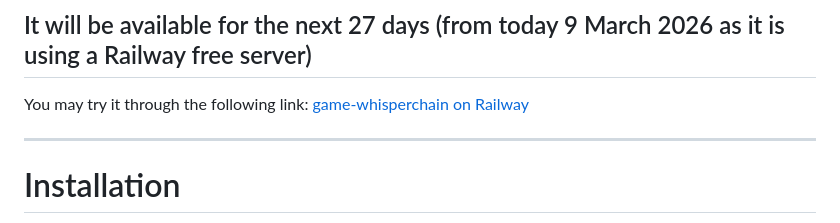
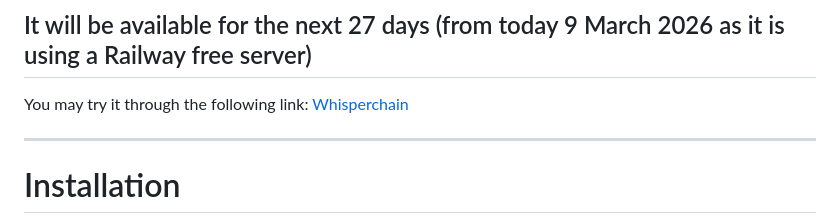
Before and after one commit to LogoASeguir/game-whisperchain, a Markdown page: README.md, the part around the change. Drawn GitHub-style.

```diff
--- a/README.md
+++ b/README.md
@@ -17,7 +17,7 @@ Whisperchain is an online multiplayer-first project meant to teach full-stack de
 
 ## It will be available for the next 27 days (from today 9 March 2026 as it is using a Railway free server)
 You may try it through the following link:
-[game-whisperchain on Railway](https://game-whisperchain-production.up.railway.app)
+[Whisperchain](https://game-whisperchain-production.up.railway.app)
 
 ---
 
```
